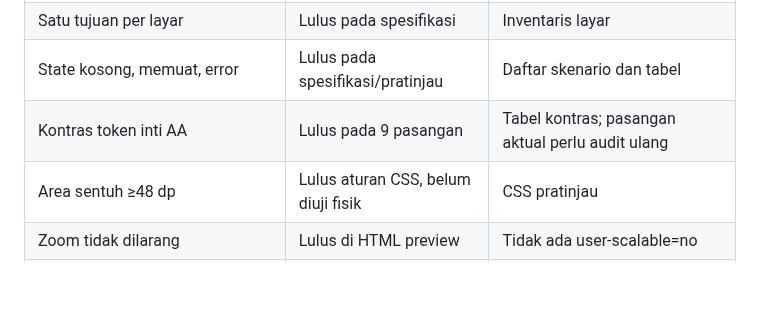
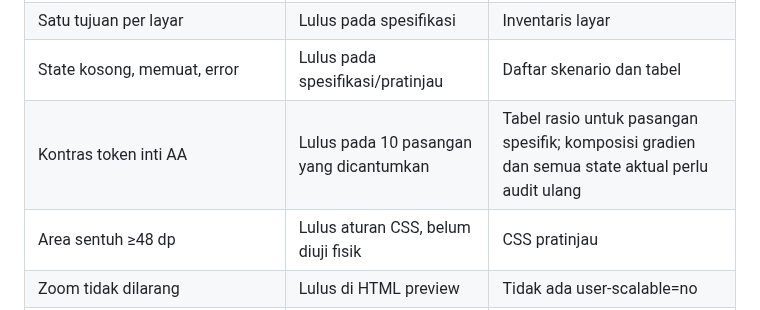
Before and after one commit to midznight/HN, a Markdown page: DESIGN.md, the part around the change. Rendered like a GitHub page; blank space fills up the shorter version.

Commit message:
docs: update contrast audit count

```diff
--- a/DESIGN.md
+++ b/DESIGN.md
@@ -234,7 +234,7 @@ Audit implementasi tetap harus menguji semua pasangan aktual, termasuk placehold
 | Aksi utama maksimal dua ketukan | **Lulus dengan pengecualian media yang disengaja** | Kirim teks, voice note, panggilan, dan masuk Brankas; pemilih media mempertahankan konfirmasi privasi |
 | Satu tujuan per layar | Lulus pada spesifikasi | Inventaris layar |
 | State kosong, memuat, error | Lulus pada spesifikasi/pratinjau | Daftar skenario dan tabel |
-| Kontras token inti AA | Lulus pada 9 pasangan | Tabel kontras; pasangan aktual perlu audit ulang |
+| Kontras token inti AA | Lulus pada 10 pasangan yang dicantumkan | Tabel rasio untuk pasangan spesifik; komposisi gradien dan semua state aktual perlu audit ulang |
 | Area sentuh ≥48 dp | Lulus aturan CSS, belum diuji fisik | CSS pratinjau |
 | Zoom tidak dilarang | Lulus di HTML preview | Tidak ada user-scalable=no |
 | Tanpa blur daftar scroll | Lulus di HTML preview | Tidak ada backdrop-filter |
```
